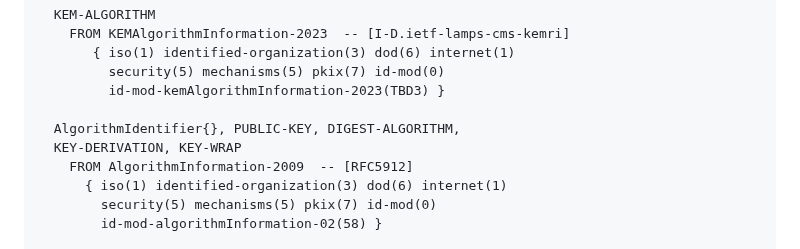
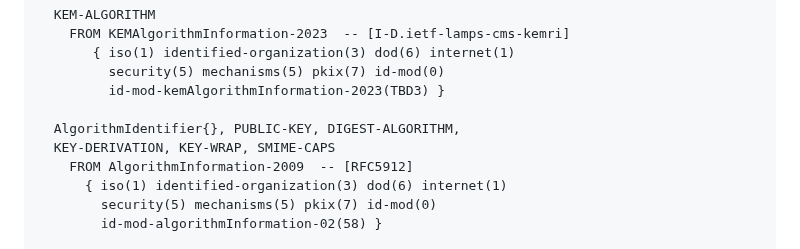
Before and after one commit to lamps-wg/rfc5990bis, a Markdown page: draft-ietf-lamps-rfc5990bis.md, the part around the change. GitHub-like rendering.

Commit message:
Update draft-ietf-lamps-rfc5990bis.md
Add updates for the SMIME-CAPS Set from RFC 5911 to ASN.1 Mofdule

```diff
--- a/draft-ietf-lamps-rfc5990bis.md
+++ b/draft-ietf-lamps-rfc5990bis.md
@@ -865,7 +865,7 @@ IMPORTS
          id-mod-kemAlgorithmInformation-2023(TBD3) }
 
   AlgorithmIdentifier{}, PUBLIC-KEY, DIGEST-ALGORITHM,
-  KEY-DERIVATION, KEY-WRAP
+  KEY-DERIVATION, KEY-WRAP, SMIME-CAPS
     FROM AlgorithmInformation-2009  -- [RFC5912]
       { iso(1) identified-organization(3) dod(6) internet(1)
         security(5) mechanisms(5) pkix(7) id-mod(0)
```
